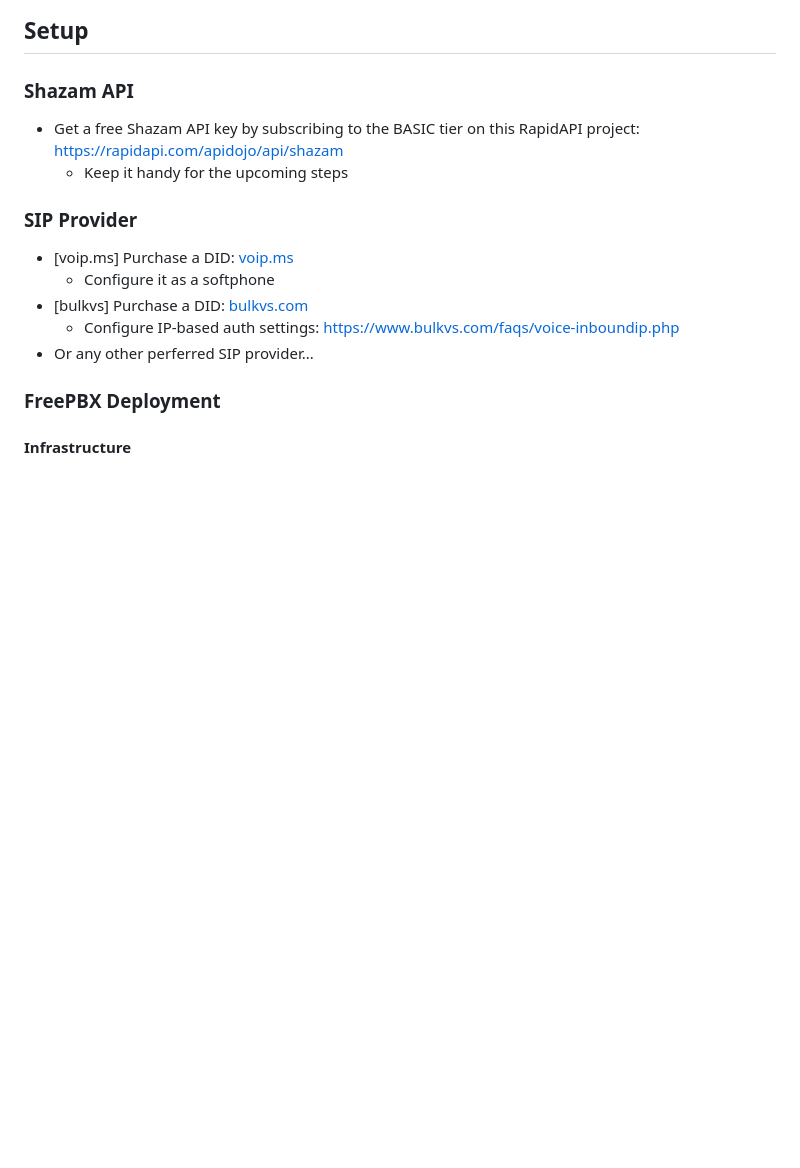
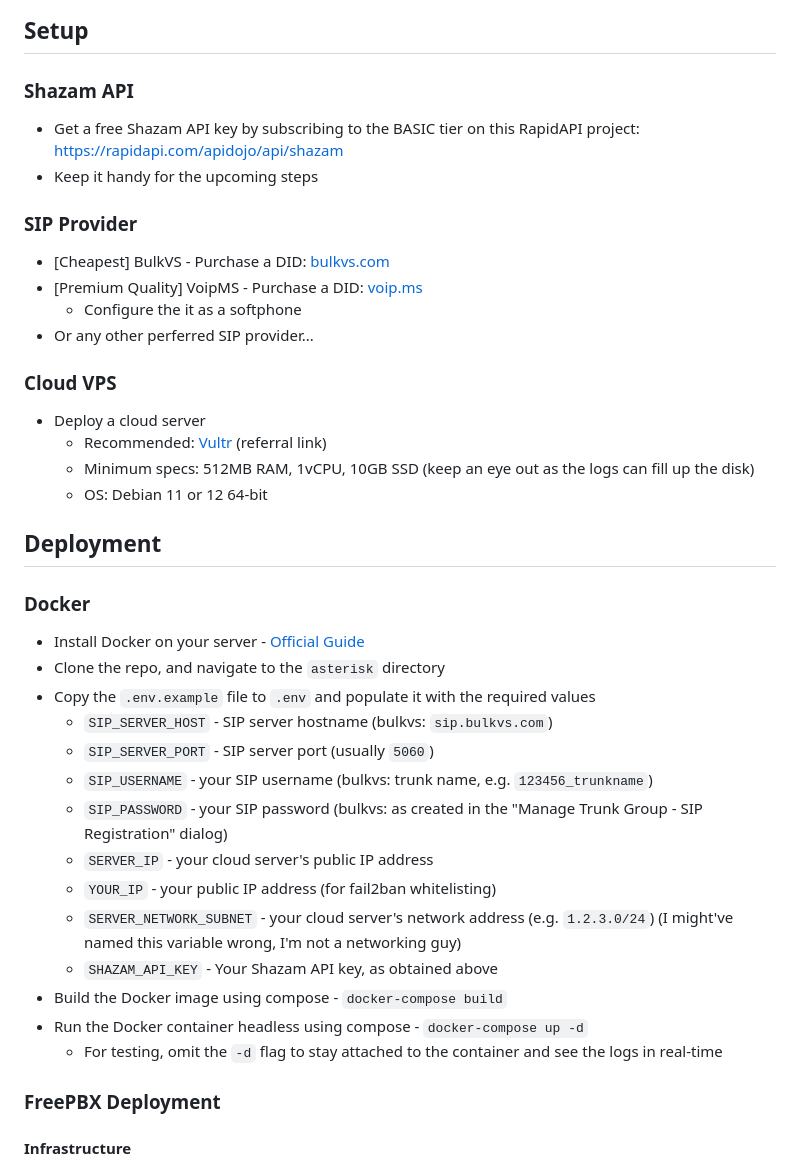
Before and after one commit to 5E7EN/SongWut, a Markdown page: asterisk/README.md, the part around the change. Drawn GitHub-style; blank space fills up the shorter version.

Commit message:
Adds docker instructions

```diff
--- a/asterisk/README.md
+++ b/asterisk/README.md
@@ -11,15 +11,40 @@ Configured on a FreePBX server or standalone Asterisk w/ Docker.
 ### Shazam API
 
 -   Get a free Shazam API key by subscribing to the BASIC tier on this RapidAPI project: https://rapidapi.com/apidojo/api/shazam
-    -   Keep it handy for the upcoming steps
+-   Keep it handy for the upcoming steps
 
 ### SIP Provider
 
--   [voip.ms] Purchase a DID: [voip.ms](https://voip.ms)
-    -   Configure it as a softphone
--   [bulkvs] Purchase a DID: [bulkvs.com](https://bulkvs.com)
-    -   Configure IP-based auth settings: https://www.bulkvs.com/faqs/voice-inboundip.php
+-   [Cheapest] BulkVS - Purchase a DID: [bulkvs.com](https://bulkvs.com)
+-   [Premium Quality] VoipMS - Purchase a DID: [voip.ms](https://voip.ms)
+    -   Configure the it as a softphone
 -   Or any other perferred SIP provider...
+
+### Cloud VPS
+
+-   Deploy a cloud server
+    -   Recommended: [Vultr](https://www.vultr.com/?ref=9004439) (referral link)
+    -   Minimum specs: 512MB RAM, 1vCPU, 10GB SSD (keep an eye out as the logs can fill up the disk)
+    -   OS: Debian 11 or 12 64-bit
+
+## Deployment
+
+### Docker
+
+-   Install Docker on your server - [Official Guide](https://docs.docker.com/engine/install/debian/)
+-   Clone the repo, and navigate to the `asterisk` directory
+-   Copy the `.env.example` file to `.env` and populate it with the required values
+    -   `SIP_SERVER_HOST` - SIP server hostname (bulkvs: `sip.bulkvs.com`)
+    -   `SIP_SERVER_PORT` - SIP server port (usually `5060`)
+    -   `SIP_USERNAME` - your SIP username (bulkvs: trunk name, e.g. `123456_trunkname`)
+    -   `SIP_PASSWORD` - your SIP password (bulkvs: as created in the "Manage Trunk Group - SIP Registration" dialog)
+    -   `SERVER_IP` - your cloud server's public IP address
+    -   `YOUR_IP` - your public IP address (for fail2ban whitelisting)
+    -   `SERVER_NETWORK_SUBNET` - your cloud server's network address (e.g. `1.2.3.0/24`) (I might've named this variable wrong, I'm not a networking guy)
+    -   `SHAZAM_API_KEY` - Your Shazam API key, as obtained above
+-   Build the Docker image using compose - `docker-compose build`
+-   Run the Docker container headless using compose - `docker-compose up -d`
+    -   For testing, omit the `-d` flag to stay attached to the container and see the logs in real-time
 
 ### FreePBX Deployment
 
```
